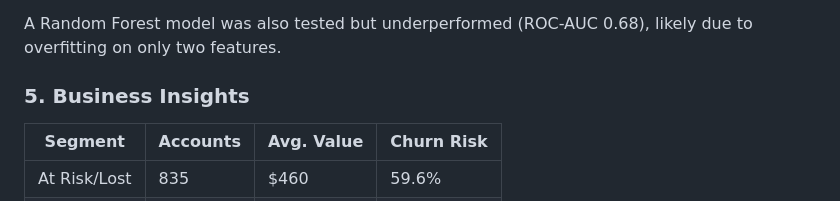
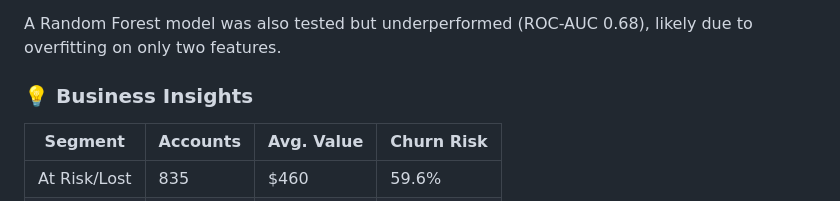
Before and after one commit to ypjuri1728/customer-segmentation-churn-analysis, a Markdown page: README.md, the part around one of its changes. Rendered like a GitHub page.

```diff
--- a/README.md
+++ b/README.md
@@ -54,7 +54,7 @@ since it directly defines the churn label).
 A Random Forest model was also tested but underperformed (ROC-AUC 0.68),
 likely due to overfitting on only two features.
 
-### 5. Business Insights
+### 💡 Business Insights
 
 | Segment       | Accounts | Avg. Value | Churn Risk |
 |---------------|---------|------------|------------|
```
Also changed, not shown: other parts of README.md (+5 -5 lines).
